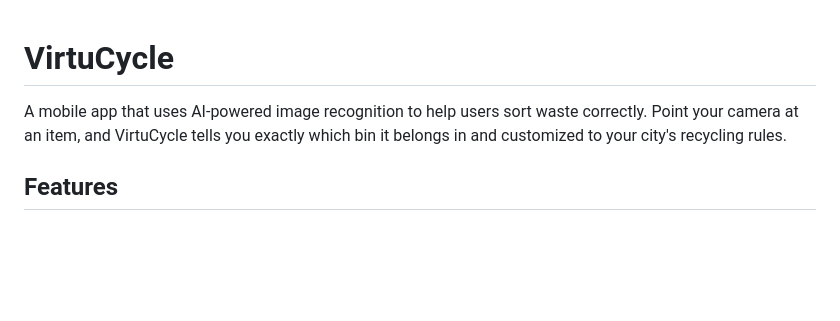
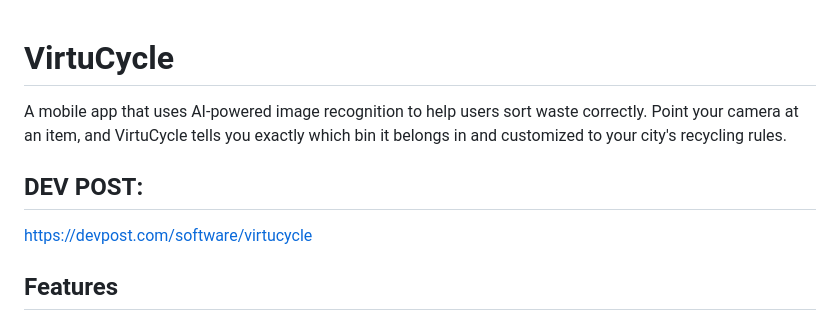
Before and after one commit to jojohuang92/virtuCycle, a Markdown page: README.md, the part around the change. GitHub-like rendering; blank space fills up the shorter version.

Commit message:
Update README with Dev Post link
Added a link to the Dev Post for VirtuCycle.

```diff
--- a/README.md
+++ b/README.md
@@ -2,6 +2,8 @@
 
 A mobile app that uses AI-powered image recognition to help users sort waste correctly. Point your camera at an item, and VirtuCycle tells you exactly which bin it belongs in and customized to your city's recycling rules.
 
+## DEV POST:
+https://devpost.com/software/virtucycle
 ## Features
 
 - **AI-Powered Scanner** — Multi-stage detection pipeline: on-device ML Kit → Gemini Vision → Claude Vision, ensuring accurate classification into recycling, trash, compost, or hazardous bins
```
